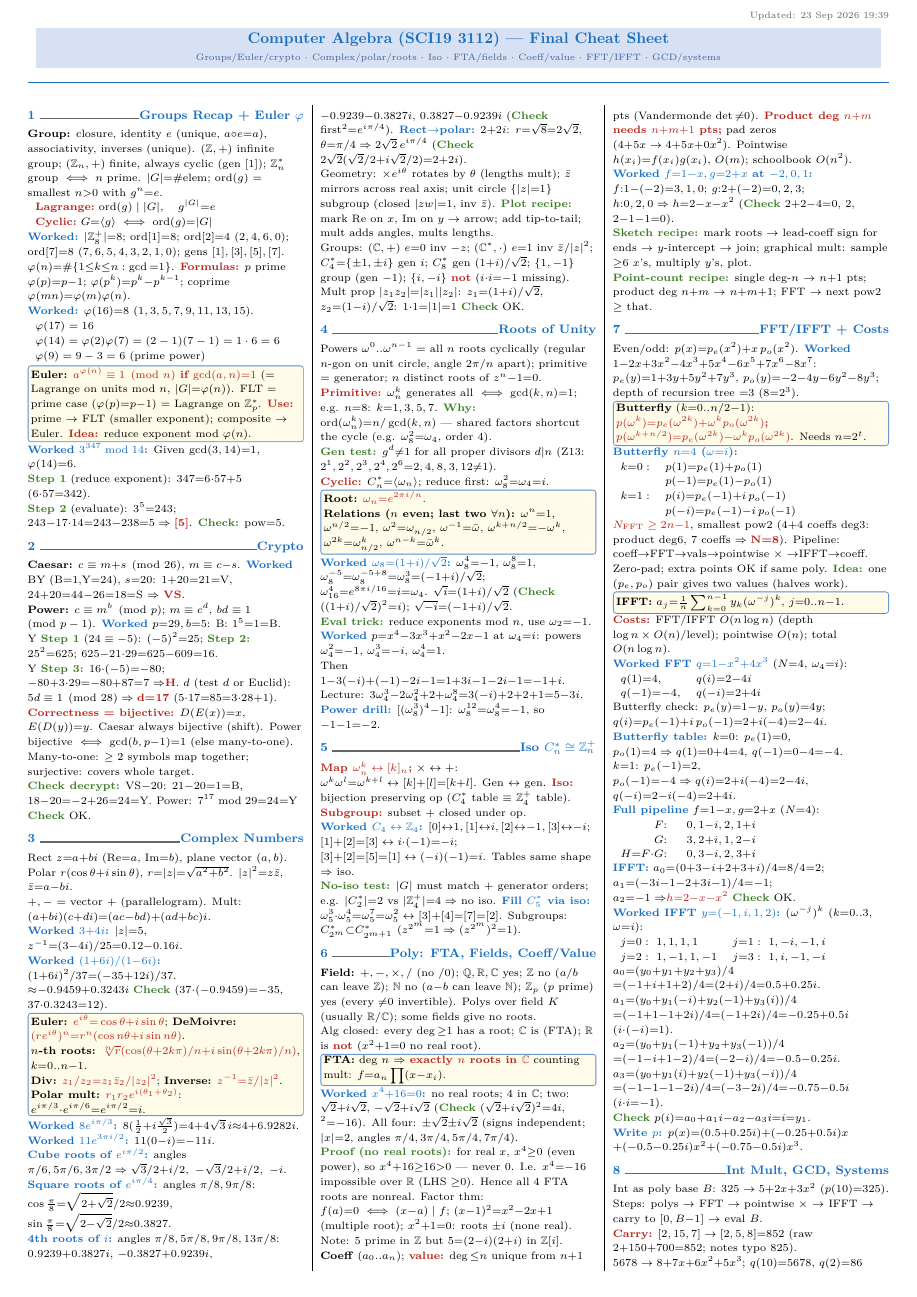
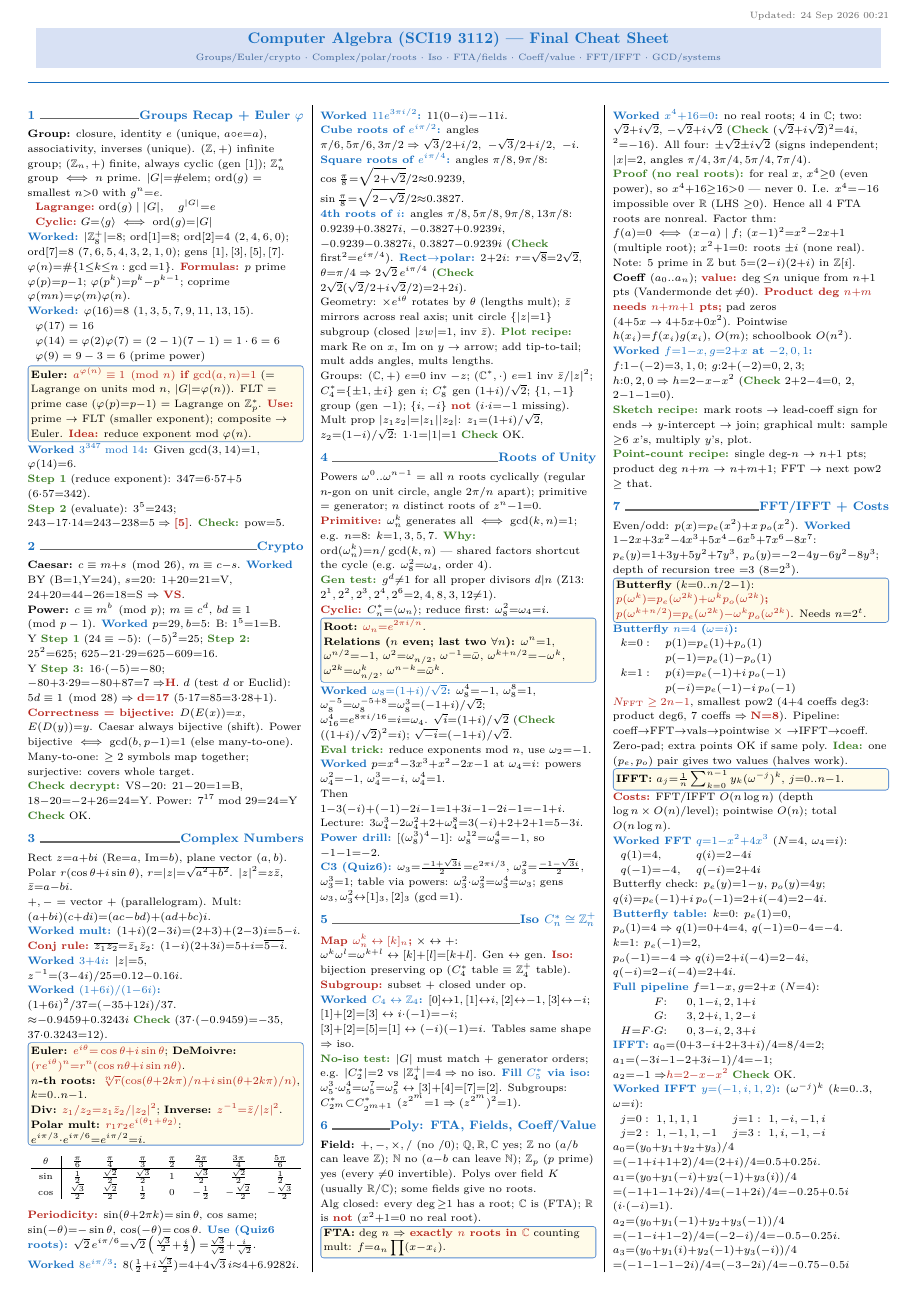
Before and after one commit to Sakdinat2548/ComalgCheatsheet, a LaTeX document (final/compalg_final_cheatsheet.tex): page 1 of 2. Compiled offline with pdfLaTeX.

Commit message:
final sheet: quiz-gap fills (trig table, conj rule, C3, D3 recipe), stamp \normalfont fix

```diff
--- a/final/compalg_final_cheatsheet.tex
+++ b/final/compalg_final_cheatsheet.tex
@@ -48,7 +48,7 @@
 
 \AddToShipoutPicture*{%
 \AtTextUpperLeft{%
-\raisebox{6pt}{\makebox[\textwidth][r]{\scriptsize\textcolor{black!60}{Updated: 23 Sep 2026 19:39}}}%
+\raisebox{6pt}{\makebox[\textwidth][r]{\normalfont\scriptsize\textcolor{black!60}{Updated: 24 Sep 2026 00:21}}}%
 }%
 }
 \begin{center}
@@ -99,6 +99,7 @@ Y \wk{Step 3:} $16{\cdot}({-}5){=}{-}80$; ${-}80{+}3{\cdot}29{=}{-}80{+}87{=}7\R
 \begin{sloppypar}\raggedright
 Rect $z{=}a{+}bi$ (Re${=}a$, Im${=}b$), plane vector $(a,b)$. Polar $r(\cos\theta{+}i\sin\theta)$, $r{=}|z|{=}\sqrt{a^2{+}b^2}$. $|z|^2{=}z\bar z$, $\bar z{=}a{-}bi$.\\
 $+,-$ = vector $+$ (parallelogram). Mult: $(a{+}bi)(c{+}di){=}(ac{-}bd){+}(ad{+}bc)i$.\\
+\ex{Worked mult:} $(1{+}i)(2{-}3i){=}(2{+}3){+}(2{-}3)i{=}5{-}i$. \hl{Conj rule:} $\overline{z_1z_2}{=}\bar z_1\bar z_2$: $(1{-}i)(2{+}3i){=}5{+}i{=}\overline{5{-}i}$.\\
 \ex{Worked $3{+}4i$:} $|z|{=}5$, $z^{-1}{=}(3{-}4i)/25{=}0.12{-}0.16i$.\\
 \ex{Worked $(1{+}6i)/(1{-}6i)$:} $(1{+}6i)^2/37{=}({-}35{+}12i)/37$.\\
 ${\approx}{-}0.9459{+}0.3243i$ \wk{Check} ($37{\cdot}({-}0.9459){=}{-}35$, $37{\cdot}0.3243{=}12$).\\
@@ -109,6 +110,12 @@ ${\approx}{-}0.9459{+}0.3243i$ \wk{Check} ($37{\cdot}({-}0.9459){=}{-}35$, $37{\
 \textbf{Div:} \hl{$z_1/z_2{=}z_1\bar z_2/|z_2|^2$}; \textbf{Inverse:} \hl{$z^{-1}{=}\bar z/|z|^2$}.\\
 \textbf{Polar mult:} \hl{$r_1r_2e^{i(\theta_1+\theta_2)}$}: $e^{i\pi/3}{\cdot}e^{i\pi/6}{=}e^{i\pi/2}{=}i$.
 \end{kbox}
+\begin{center}\scriptsize
+${\renewcommand{\arraystretch}{0.9}\begin{array}{c|ccccccc}\theta&\frac\pi6&\frac\pi4&\frac\pi3&\frac\pi2&\frac{2\pi}3&\frac{3\pi}4&\frac{5\pi}6\\\hline\sin&\frac12&\frac{\sqrt2}2&\frac{\sqrt3}2&1&\frac{\sqrt3}2&\frac{\sqrt2}2&\frac12\\\cos&\frac{\sqrt3}2&\frac{\sqrt2}2&\frac12&0&{-}\frac12&{-}\frac{\sqrt2}2&{-}\frac{\sqrt3}2\end{array}}$
+\end{center}
+\begin{sloppypar}\raggedright
+\hl{Periodicity:} $\sin(\theta{+}2\pi k){=}\sin\theta$, $\cos$ same; $\sin({-}\theta){=}{-}\sin\theta$, $\cos({-}\theta){=}\cos\theta$. \ex{Use (Quiz6 roots):} $\sqrt{2}\,e^{i\pi/6}{=}\sqrt2\left(\tfrac{\sqrt3}2{+}\tfrac i2\right){=}\tfrac{\sqrt3}{\sqrt2}{+}\tfrac{i}{\sqrt2}$.
+\end{sloppypar}
 \begin{sloppypar}\raggedright
 \ex{Worked $8e^{i\pi/3}$:} $8(\frac12{+}i\frac{\sqrt3}{2}){=}4{+}4\sqrt3\,i{\approx}4{+}6.9282i$.\\
 \ex{Worked $11e^{3\pi i/2}$:} $11(0{-}i){=}{-}11i$.\\
@@ -137,7 +144,8 @@ Powers $\omega^0..\omega^{n-1}$ = all $n$ roots cyclically (regular $n$-gon on u
 \ex{Worked} $p{=}x^4{-}3x^3{+}x^2{-}2x{-}1$ at $\omega_4{=}i$: powers $\omega_4^2{=}{-}1$, $\omega_4^3{=}{-}i$, $\omega_4^4{=}1$.\\
 Then $1{-}3({-}i){+}({-}1){-}2i{-}1{=}1{+}3i{-}1{-}2i{-}1{=}{-}1{+}i$.\\
 Lecture: $3\omega_4^3{-}2\omega_4^2{+}2{+}\omega_4^8{=}3({-}i){+}2{+}2{+}1{=}5{-}3i$.\\
-\ex{Power drill:} $[(\omega_8^3)^4{-}1]$: $\omega_8^{12}{=}\omega_8^4{=}{-}1$, so ${-}1{-}1{=}{-}2$.
+\ex{Power drill:} $[(\omega_8^3)^4{-}1]$: $\omega_8^{12}{=}\omega_8^4{=}{-}1$, so ${-}1{-}1{=}{-}2$.\\
+\ex{C3 (Quiz6):} $\omega_3{=}\frac{-1{+}\sqrt3 i}{2}{=}e^{2\pi i/3}$, $\omega_3^2{=}\frac{-1{-}\sqrt3 i}{2}$, $\omega_3^3{=}1$; table via powers: $\omega_3^2{\cdot}\omega_3^2{=}\omega_3^4{=}\omega_3$; gens $\omega_3,\omega_3^2{\leftrightarrow}[1]_3,[2]_3$ ($\gcd{=}1$).
 \end{sloppypar}
 
 \section{Iso $C_n^*\cong\mathbb Z_n^+$}
```
Also changed, not shown: AGENTS.md (+5 -1 lines), final/compalg_final_cheatsheet.pdf, final/compalg_final_cheatsheet.tex (1 more changed lines).
